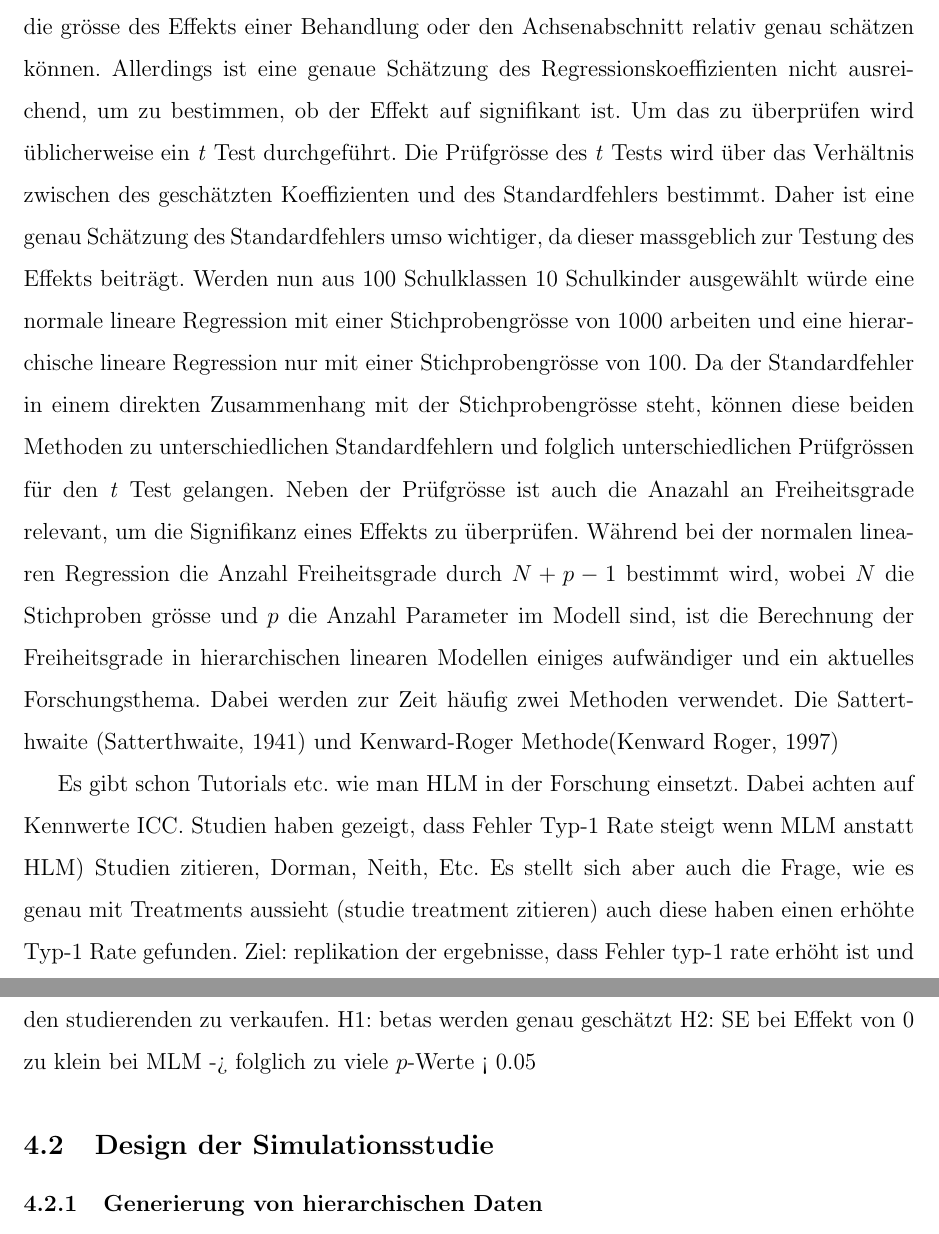
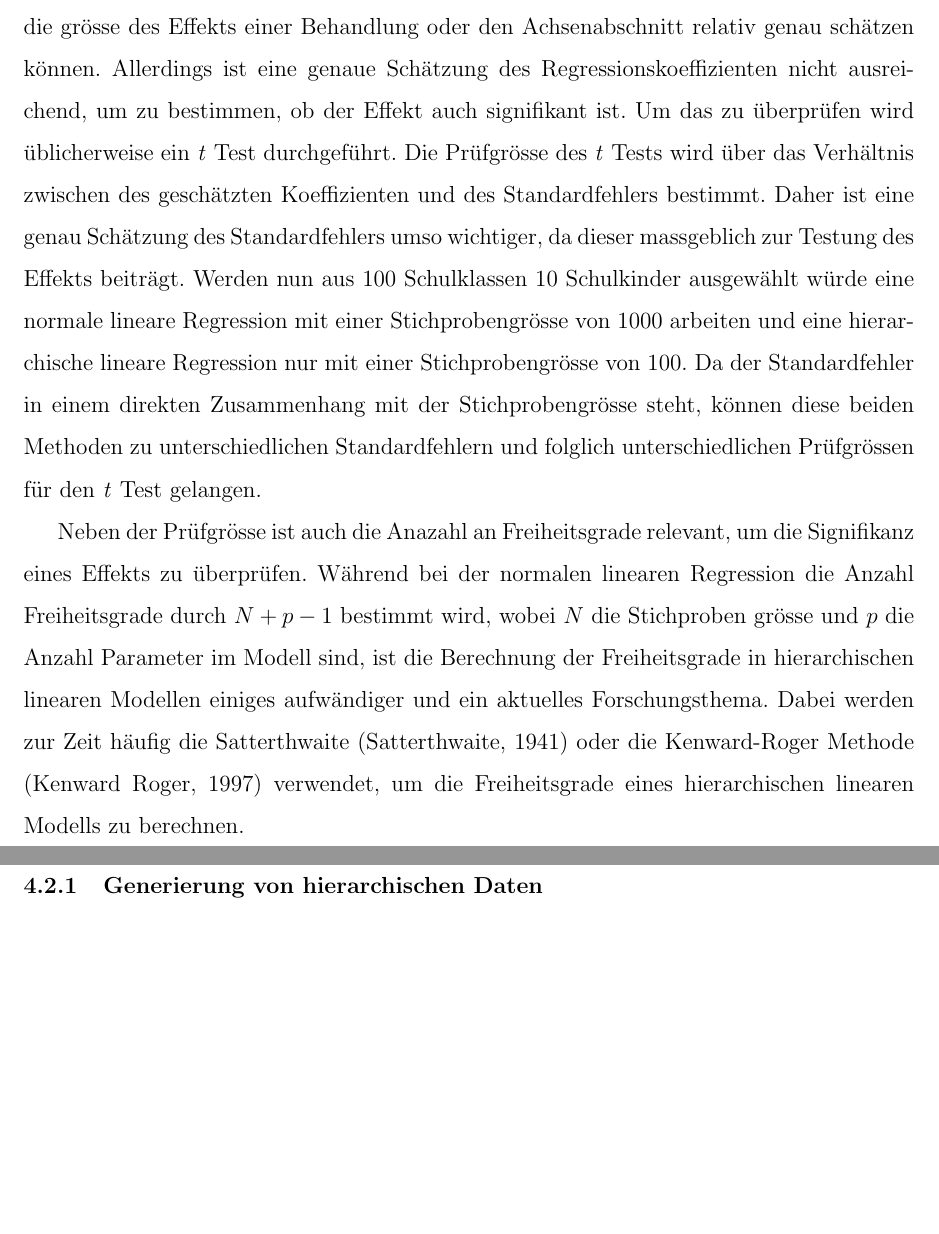
Before and after one commit to noboss93/master_thesis, a LaTeX document (Versionen/masterarbeit_multilevelanalysis.tex): two parts of pages 43 and 44 of 46, joined at a grey line, cut so that both start at the same text, the shorter picture padded with empty space. Compiled offline with pdfLaTeX.

Commit message:
continue writing on research question

```diff
--- a/Versionen/masterarbeit_multilevelanalysis.tex
+++ b/Versionen/masterarbeit_multilevelanalysis.tex
@@ -818,12 +818,10 @@ Daraus kann nun geschlossen werden, dass durch die Hinzunahme der Anzahl gelöst
 In den letzten Abschnitten wurde das Konzept und die Anwendung von hierarchsichen linearen Modellen in R erläutert. Im zweiten Teil dieser Arbeit wird nun eine Simulationsstudie durchgeführt, um vorhandene Forschungsergebnisse zu replizieren und aufzuzeigen, dass es Situationen gibt, bei denen es zu massiven Fehlentscheidungen kommen kann, wenn die hierarchische Struktur in der Analyse vernachlässigt wird. Anschliessend an die Diskussion dieser Studie wird eine Shiny App \citep{shiny} vorgestellt, die im laufe dieser Arbeit programmiert wurde und mit der es Nutzern möglich sein wird, die Simulationsstudie aus dieser Arbeit selbst durchzuführen.
 
 \subsection{Herleitung der Forschungsfrage}
-Wie bereits in der Einleitung angedeutet, gibt es in der psychologischen Forschung viele hierarchische Datenstrukturen (cite). Der Einfluss dieser Datenstrukturen auf die Analyse wurden konzeptionell in den letzten Abschnitten diskutiert und vorgestellt. In diesem Abschnitt geht es nun, um die wissenschaftliche Replikation und Überprüfung dieses Einflusses. Vor allem möchten wir den Fokus auf die Unterschiede zwischen der Analyse von normaler linearer Regression und hierarchischer linearer Regression legen. Dabei wurde in einigen Studien gezeigt, dass der Unterschied der Regressionskoeffizienten bezüglich dieser beiden Analysemethoden relativ gering ist (cite). Das heisst, dass beide Methoden die grösse des Effekts einer Behandlung oder den Achsenabschnitt relativ genau schätzen können. Allerdings ist eine genaue Schätzung des Regressionskoeffizienten nicht ausreichend, um zu bestimmen, ob der Effekt auf signifikant ist. Um das zu überprüfen wird üblicherweise ein \textit{t} Test durchgeführt. Die Prüfgrösse des \textit{t} Tests wird über das Verhältnis zwischen des geschätzten Koeffizienten und des Standardfehlers bestimmt. Daher ist eine genau Schätzung des Standardfehlers umso wichtiger, da dieser massgeblich zur Testung des Effekts beiträgt. Werden nun aus 100 Schulklassen 10 Schulkinder ausgewählt würde eine normale lineare Regression mit einer Stichprobengrösse von 1000 arbeiten und eine hierarchische lineare Regression nur mit einer Stichprobengrösse von 100. Da der Standardfehler in einem direkten Zusammenhang mit der Stichprobengrösse steht, können diese beiden Methoden zu unterschiedlichen Standardfehlern und folglich unterschiedlichen Prüfgrössen für den \textit{t} Test gelangen.
-Neben der Prüfgrösse ist auch die Anazahl an Freiheitsgrade relevant, um die Signifikanz eines Effekts zu überprüfen. Während bei der normalen linearen Regression die Anzahl Freiheitsgrade durch $N + p - 1$ bestimmt wird, wobei $N$ die Stichproben grösse und $p$ die Anzahl Parameter im Modell sind, ist die Berechnung der Freiheitsgrade in hierarchischen linearen Modellen einiges aufwändiger und ein aktuelles Forschungsthema. Dabei werden zur Zeit häufig zwei Methoden verwendet. Die Satterthwaite (Satterthwaite, 1941) und Kenward-Roger Methode(Kenward Roger, 1997)
+Wie bereits in der Einleitung angedeutet, gibt es in der psychologischen Forschung viele hierarchische Datenstrukturen (cite). Der Einfluss dieser Datenstrukturen auf die Analyse wurden konzeptionell in den letzten Abschnitten diskutiert und vorgestellt. In diesem Abschnitt geht es nun, um die wissenschaftliche Replikation und Überprüfung dieses Einflusses. Vor allem möchten wir den Fokus auf die Unterschiede zwischen der Analyse von normaler linearer Regression und hierarchischer linearer Regression legen. Dabei wurde in einigen Studien gezeigt, dass der Unterschied der Regressionskoeffizienten bezüglich dieser beiden Analysemethoden relativ gering ist (cite). Das heisst, dass beide Methoden die grösse des Effekts einer Behandlung oder den Achsenabschnitt relativ genau schätzen können. Allerdings ist eine genaue Schätzung des Regressionskoeffizienten nicht ausreichend, um zu bestimmen, ob der Effekt auch signifikant ist. Um das zu überprüfen wird üblicherweise ein \textit{t} Test durchgeführt. Die Prüfgrösse des \textit{t} Tests wird über das Verhältnis zwischen des geschätzten Koeffizienten und des Standardfehlers bestimmt. Daher ist eine genau Schätzung des Standardfehlers umso wichtiger, da dieser massgeblich zur Testung des Effekts beiträgt. Werden nun aus 100 Schulklassen 10 Schulkinder ausgewählt würde eine normale lineare Regression mit einer Stichprobengrösse von 1000 arbeiten und eine hierarchische lineare Regression nur mit einer Stichprobengrösse von 100. Da der Standardfehler in einem direkten Zusammenhang mit der Stichprobengrösse steht, können diese beiden Methoden zu unterschiedlichen Standardfehlern und folglich unterschiedlichen Prüfgrössen für den \textit{t} Test gelangen.
 
-Es gibt schon Tutorials etc. wie man HLM in der Forschung einsetzt. Dabei achten auf Kennwerte ICC. Studien haben gezeigt, dass Fehler Typ-1 Rate steigt wenn MLM anstatt HLM) Studien zitieren, Dorman, Neith, Etc. Es stellt sich aber auch die Frage, wie es genau mit Treatments aussieht (studie treatment zitieren) auch diese haben einen erhöhte Typ-1 Rate gefunden. Ziel: replikation der ergebnisse, dass Fehler typ-1 rate erhöht ist und in einen für psychologiestudenten relevanten kontext bringen um das Konzept der HLM den studierenden zu verkaufen.
-H1: betas werden genau geschätzt
-H2: SE bei Effekt von 0 zu klein bei MLM -> folglich zu viele $p$-Werte < 0.05
+Neben der Prüfgrösse ist auch die Anazahl an Freiheitsgrade relevant, um die Signifikanz eines Effekts zu überprüfen. Während bei der normalen linearen Regression die Anzahl Freiheitsgrade durch $N + p - 1$ bestimmt wird, wobei $N$ die Stichproben grösse und $p$ die Anzahl Parameter im Modell sind, ist die Berechnung der Freiheitsgrade in hierarchischen linearen Modellen einiges aufwändiger und ein aktuelles Forschungsthema. Dabei werden zur Zeit häufig die Satterthwaite (Satterthwaite, 1941) oder die Kenward-Roger Methode (Kenward Roger, 1997) verwendet, um die Freiheitsgrade eines hierarchischen linearen Modells zu berechnen.
+
 \subsection{Design der Simulationsstudie}
 \subsubsection{Generierung von hierarchischen Daten} \label{section:generierung_daten}
 \subsubsection{Manipulierte Faktoren}
```
Also changed, not shown: Versionen/masterarbeit_multilevelanalysis.pdf, 3 other files.
